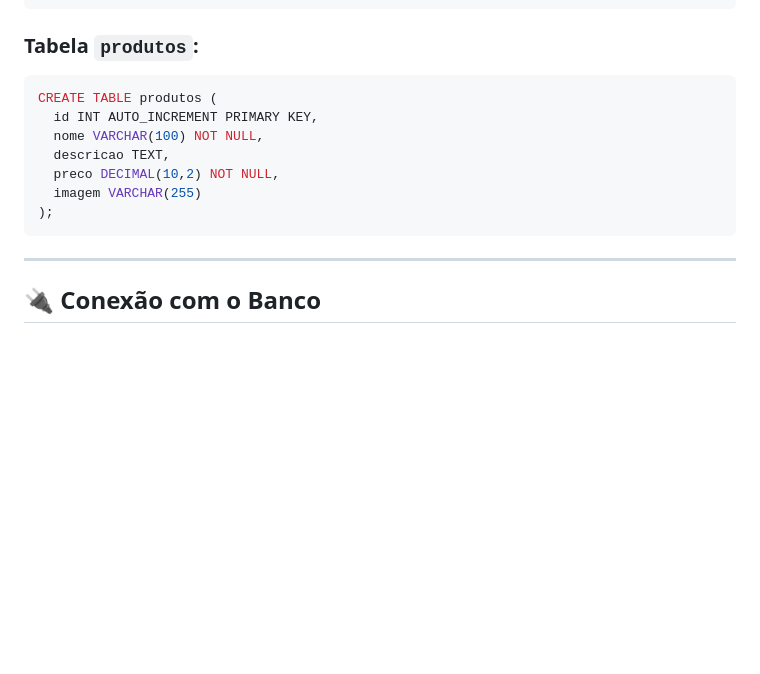
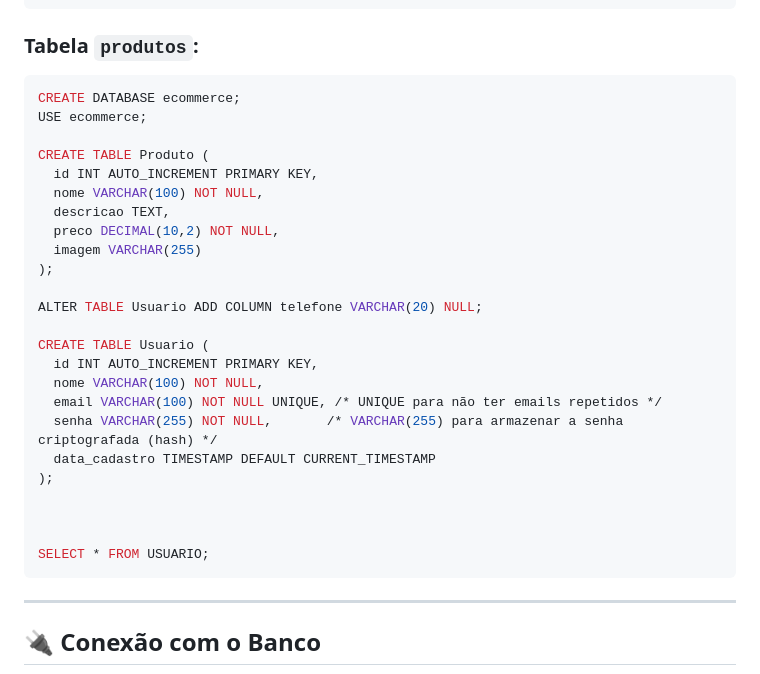
Before and after one commit to NSTrindade/Projeto-Final-Pw2-1-semestre, a Markdown page: README.md, the part around the change. GitHub-like rendering; blank space fills up the shorter version.

````diff
--- a/README.md
+++ b/README.md
@@ -45,13 +45,30 @@ USE ecommerce;
 
 ### Tabela `produtos`:
 ```sql
-CREATE TABLE produtos (
+CREATE DATABASE ecommerce;
+USE ecommerce;
+
+CREATE TABLE Produto (
   id INT AUTO_INCREMENT PRIMARY KEY,
   nome VARCHAR(100) NOT NULL,
   descricao TEXT,
   preco DECIMAL(10,2) NOT NULL,
   imagem VARCHAR(255)
 );
+
+ALTER TABLE Usuario ADD COLUMN telefone VARCHAR(20) NULL;
+
+CREATE TABLE Usuario (
+  id INT AUTO_INCREMENT PRIMARY KEY,
+  nome VARCHAR(100) NOT NULL,
+  email VARCHAR(100) NOT NULL UNIQUE, /* UNIQUE para não ter emails repetidos */
+  senha VARCHAR(255) NOT NULL,       /* VARCHAR(255) para armazenar a senha criptografada (hash) */
+  data_cadastro TIMESTAMP DEFAULT CURRENT_TIMESTAMP
+);
+
+
+
+SELECT * FROM USUARIO;
 ```
 
 ---
````
